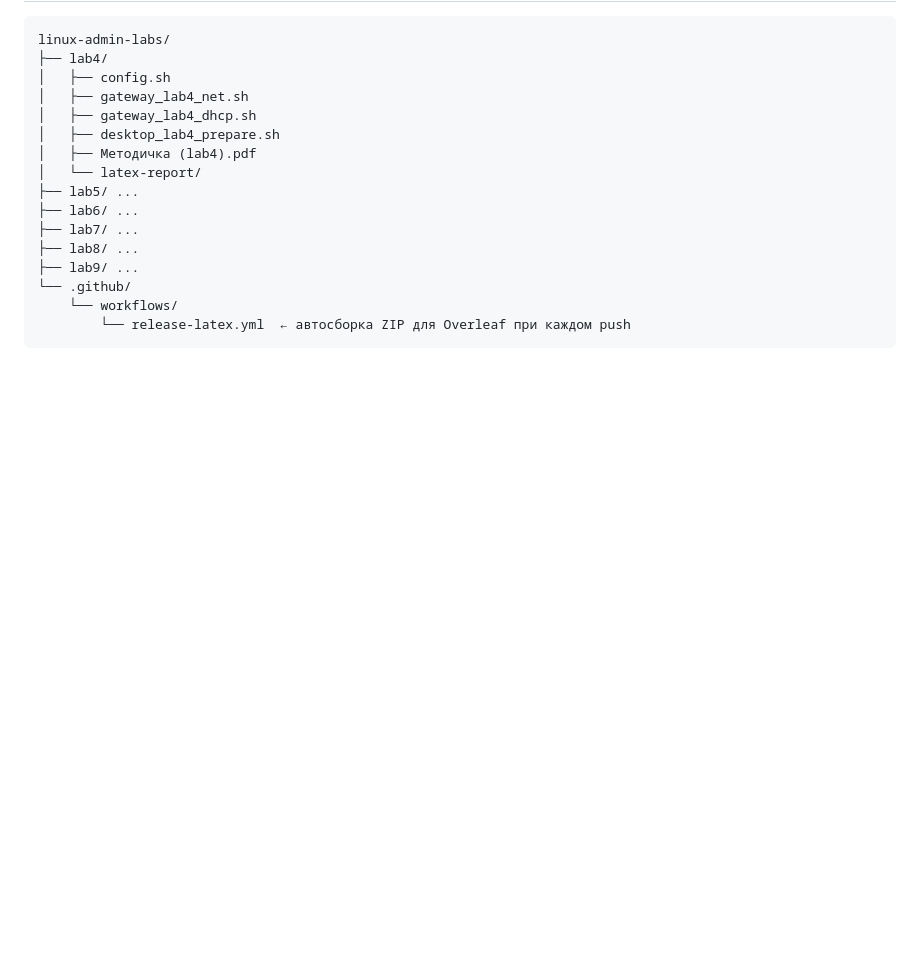
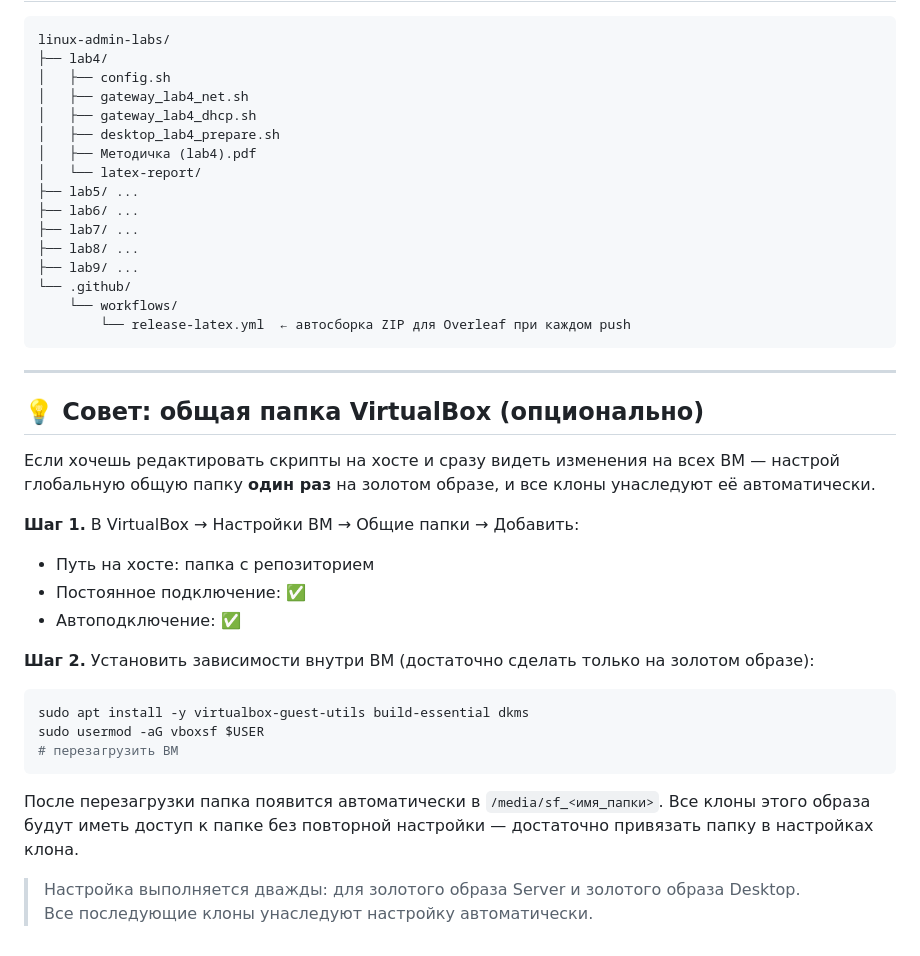
Before and after one commit to BLXCKBXXST/web-technologies-labs, a Markdown page: README.md, the part around the change. Rendered like a GitHub page; blank space fills up the shorter version.

Commit message:
docs: add optional VirtualBox shared folder tip to README

````diff
--- a/README.md
+++ b/README.md
@@ -63,3 +63,27 @@ linux-admin-labs/
     └── workflows/
         └── release-latex.yml  ← автосборка ZIP для Overleaf при каждом push
 ```
+
+---
+
+## 💡 Совет: общая папка VirtualBox (опционально)
+
+Если хочешь редактировать скрипты на хосте и сразу видеть изменения на всех ВМ — настрой глобальную общую папку **один раз** на золотом образе, и все клоны унаследуют её автоматически.
+
+**Шаг 1.** В VirtualBox → Настройки ВМ → Общие папки → Добавить:
+- Путь на хосте: папка с репозиторием
+- Постоянное подключение: ✅
+- Автоподключение: ✅
+
+**Шаг 2.** Установить зависимости внутри ВМ (достаточно сделать только на золотом образе):
+
+```bash
+sudo apt install -y virtualbox-guest-utils build-essential dkms
+sudo usermod -aG vboxsf $USER
+# перезагрузить ВМ
+```
+
+После перезагрузки папка появится автоматически в `/media/sf_<имя_папки>`. Все клоны этого образа будут иметь доступ к папке без повторной настройки — достаточно привязать папку в настройках клона.
+
+> Настройка выполняется дважды: для золотого образа Server и золотого образа Desktop.
+> Все последующие клоны унаследуют настройку автоматически.
````
